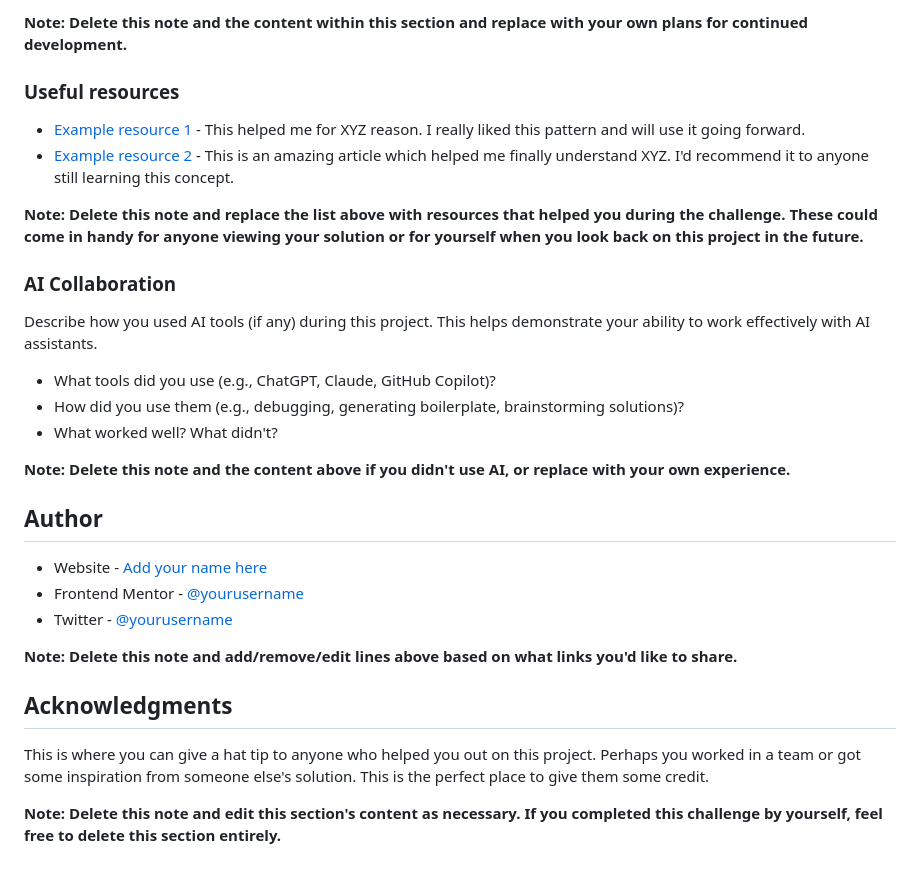
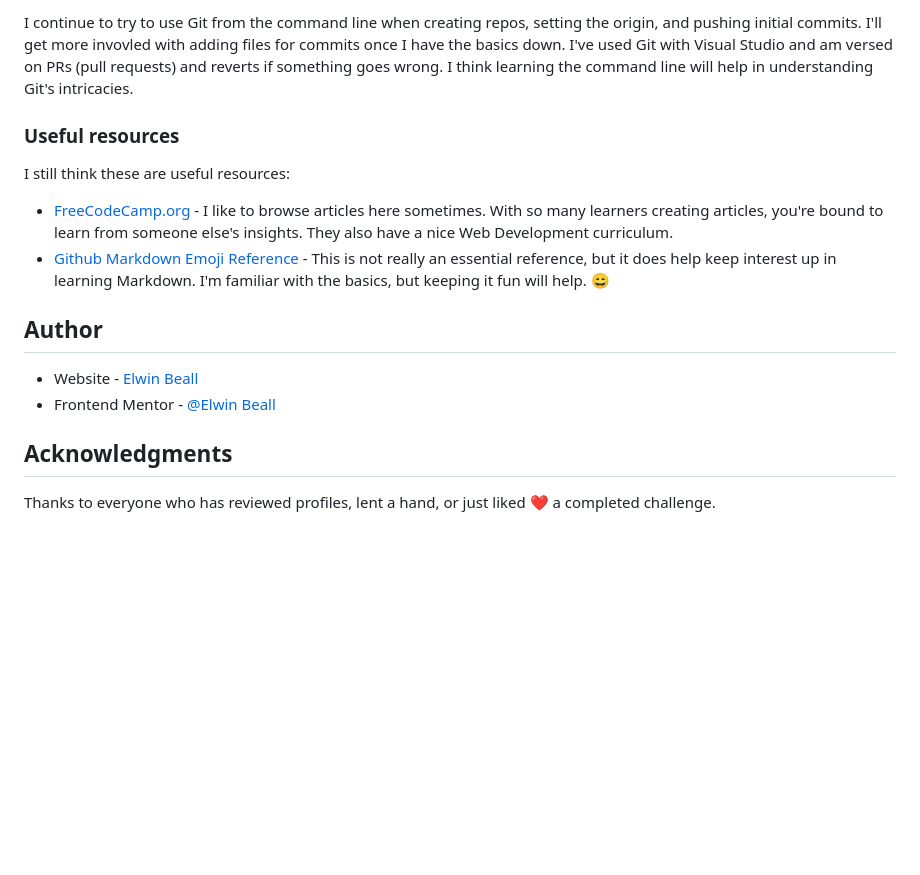
Before and after one commit to ElwinBeall/FEM_recipe-page, a Markdown page: README.md, the part around one of its changes. Drawn GitHub-style; blank space fills up the shorter version.

```diff
--- a/README.md
+++ b/README.md
@@ -83,33 +67,18 @@ Use this section to outline areas that you want to continue focusing on in futur
 
-**Note: Delete this note and the content within this section and replace with your own plans for continued development.**
+I continue to try to use Git from the command line when creating repos, setting the origin, and pushing initial commits.  I'll get more invovled with adding files for commits once I have the basics down.  I've used Git with Visual Studio and am versed on PRs (pull requests) and reverts if something goes wrong.  I think learning the command line will help in understanding Git's intricacies.
 
 ### Useful resources
 
-- [Example resource 1](https://www.example.com) - This helped me for XYZ reason. I really liked this pattern and will use it going forward.
-- [Example resource 2](https://www.example.com) - This is an amazing article which helped me finally understand XYZ. I'd recommend it to anyone still learning this concept.
+I still think these are useful resources:
 
-**Note: Delete this note and replace the list above with resources that helped you during the challenge. These could come in handy for anyone viewing your solution or for yourself when you look back on this project in the future.**
-
-### AI Collaboration
-
-Describe how you used AI tools (if any) during this project. This helps demonstrate your ability to work effectively with AI assistants.
-
-- What tools did you use (e.g., ChatGPT, Claude, GitHub Copilot)?
-- How did you use them (e.g., debugging, generating boilerplate, brainstorming solutions)?
-- What worked well? What didn't?
-
-**Note: Delete this note and the content above if you didn't use AI, or replace with your own experience.**
+- [FreeCodeCamp.org](https://www.freecodecamp.org) - I like to browse articles here sometimes.  With so many learners creating articles, you're bound to learn from someone else's insights.  They also have a nice Web Development curriculum.
+- [Github Markdown Emoji Reference](https://msemjan.github.io/en/posts/emoji/) - This is not really an essential reference, but it does help keep interest up in learning Markdown.  I'm familiar with the basics, but keeping it fun will help.  :smile:
 
 ## Author
 
-- Website - [Add your name here](https://www.your-site.com)
-- Frontend Mentor - [@yourusername](https://www.frontendmentor.io/profile/yourusername)
-- Twitter - [@yourusername](https://www.twitter.com/yourusername)
-
-**Note: Delete this note and add/remove/edit lines above based on what links you'd like to share.**
+- Website - [Elwin Beall](https://www.your-site.com)
+- Frontend Mentor - [@Elwin Beall](https://www.frontendmentor.io/profile/ElwinBeall)
 
 ## Acknowledgments
 
-This is where you can give a hat tip to anyone who helped you out on this project. Perhaps you worked in a team or got some inspiration from someone else's solution. This is the perfect place to give them some credit.
-
-**Note: Delete this note and edit this section's content as necessary. If you completed this challenge by yourself, feel free to delete this section entirely.**
+Thanks to everyone who has reviewed profiles, lent a hand, or just liked ❤️ a completed challenge.
```
Also changed, not shown: other parts of README.md (+19 -35 lines), images/temp_image.png (added).
